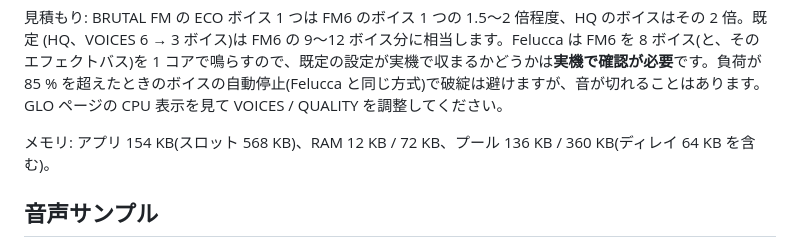
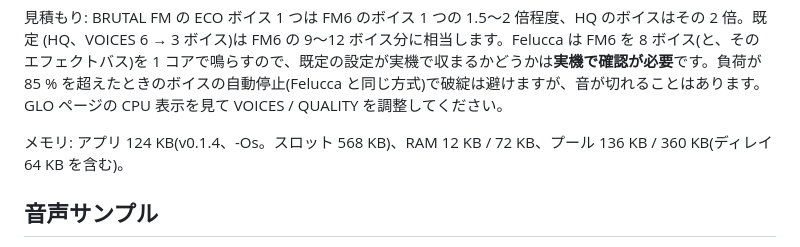
Before and after one commit to hiroikezawa/brutal-fm, a Markdown page: TESTING.md, the part around the change. Rendered like a GitHub page.

```diff
--- a/TESTING.md
+++ b/TESTING.md
@@ -108,7 +108,7 @@ FM-1 用コンパイラーの出力(`tools/target_cost.py build/brutal.dis`):
 85 % を超えたときのボイスの自動停止(Felucca と同じ方式)で破綻は避けますが、音が切れることはあります。
 GLO ページの CPU 表示を見て VOICES / QUALITY を調整してください。
 
-メモリ: アプリ 154 KB(スロット 568 KB)、RAM 12 KB / 72 KB、プール 136 KB / 360 KB(ディレイ 64 KB を含む)。
+メモリ: アプリ 124 KB(v0.1.4、-Os。スロット 568 KB)、RAM 12 KB / 72 KB、プール 136 KB / 360 KB(ディレイ 64 KB を含む)。
 
 ## 音声サンプル
 
```
Also changed, not shown: README.md (+32 -4 lines).
